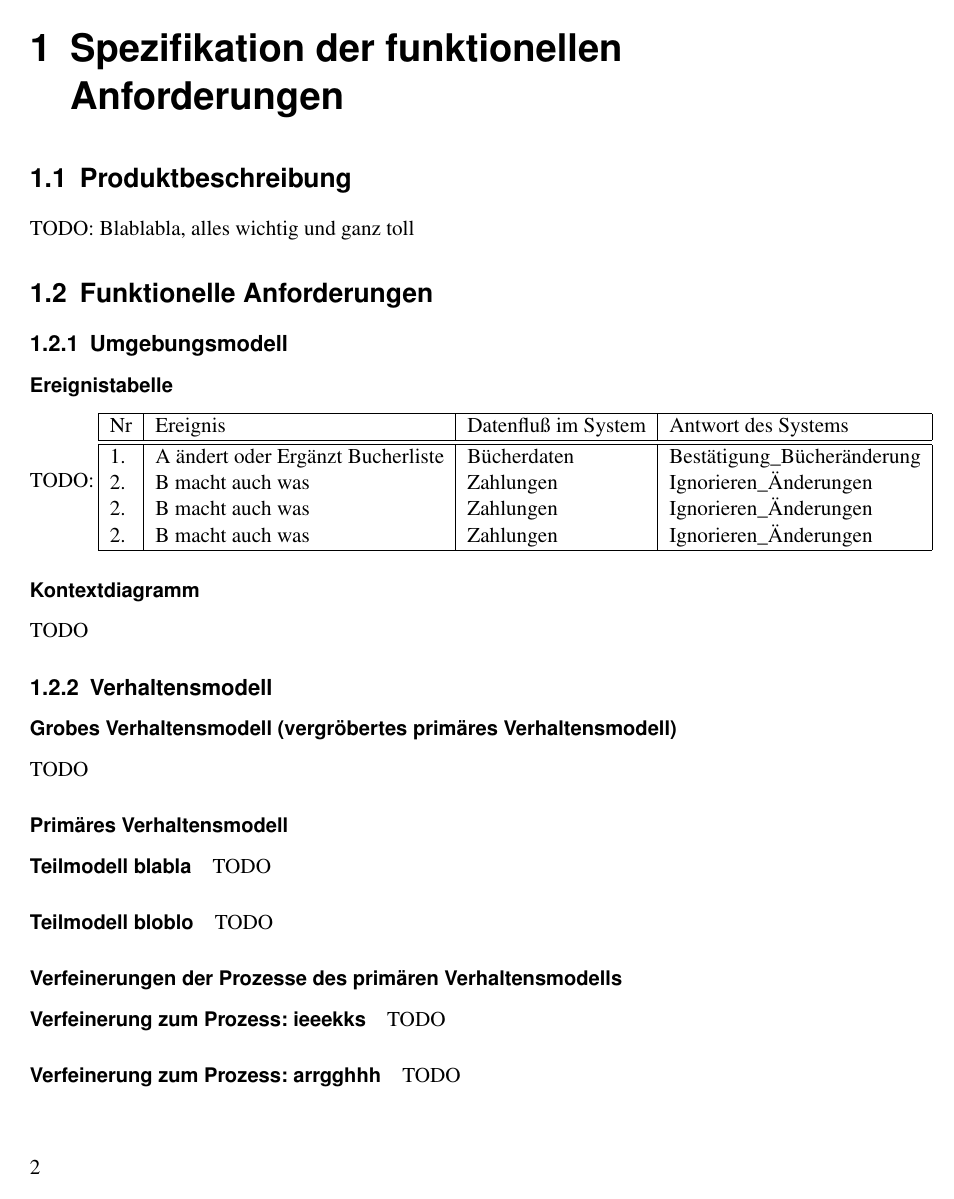
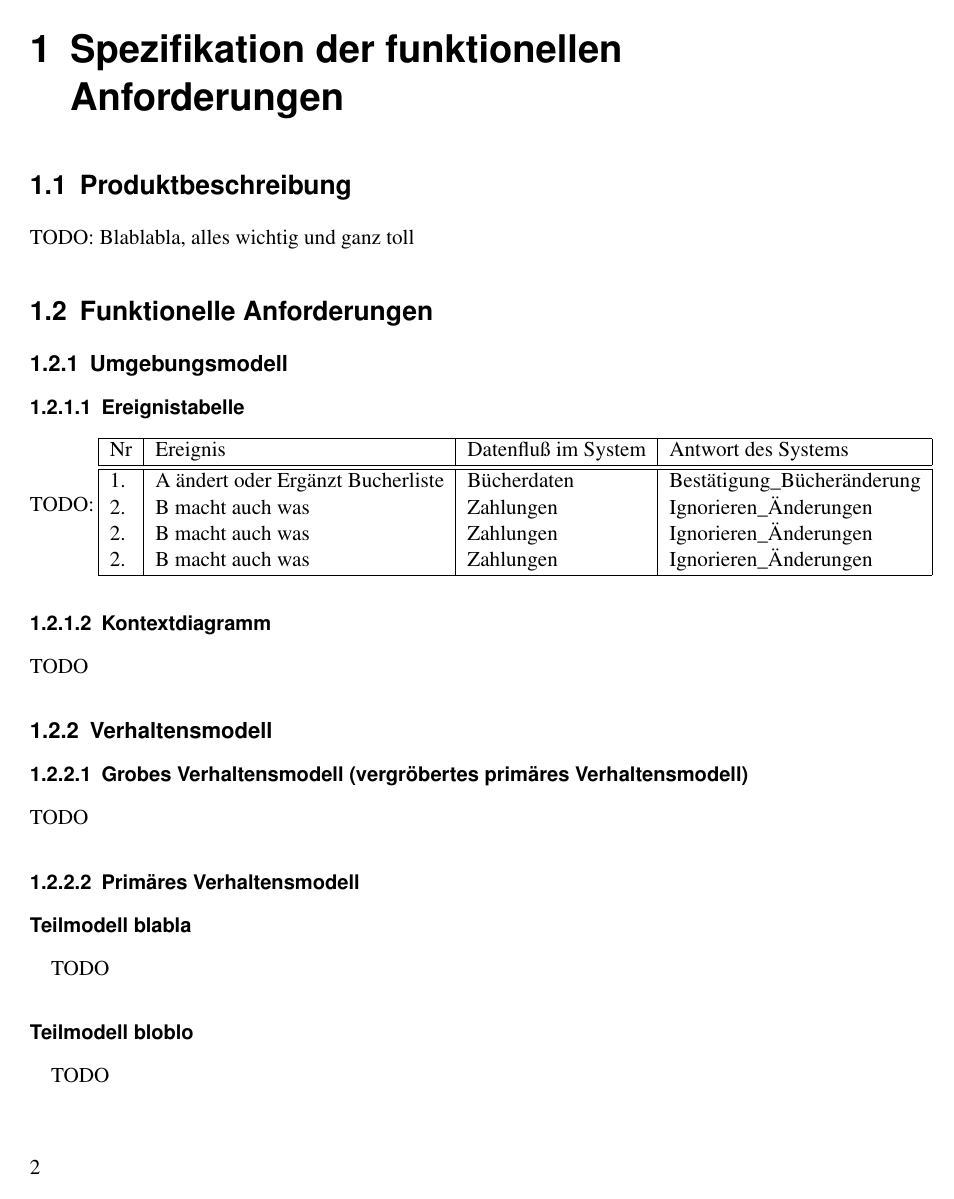
Before and after one commit to BackupTheBerlios/liman-svn, a LaTeX document (trunk/docs/beleg1/teilbeleg1.tex, which reads trunk/docs/beleg1/user.sty): page 4 of 10 before the commit and page 4 of 11 after it. Compiled offline with pdfLaTeX.

Commit message:
added user.sty for own/changed latex commands

```diff
--- a/trunk/docs/beleg1/teilbeleg1.tex
+++ b/trunk/docs/beleg1/teilbeleg1.tex
@@ -5,22 +5,7 @@
 \usepackage[utf8]{inputenc}
 \usepackage[ngerman]{babel}
 \usepackage[T1]{fontenc}
-
-% Hilfsfunktion für Erkennenung der Erzeugung von PDF
-\newif\ifpdf
-\ifx\pdfoutput\undefined
-  \pdffalse
-\else
-  \ifx\pdfoutput\relax
-    \pdffalse
-  \else
-    \ifnum\pdfoutput>0
-      \pdftrue
-    \else
-      \pdffalse
-    \fi
-  \fi
-\fi
+\usepackage{user} % eigene Befehle
 
 \ifpdf
   \usepackage[ps2pdf]{thumbpdf}
--- /dev/null
+++ b/trunk/docs/beleg1/user.sty
@@ -0,0 +1,27 @@
+% Nummer auch vor subsubsection anzeigen
+\setcounter{secnumdepth}{3}
+
+% Zeilenumbruch nach paragraph
+\makeatletter
+\renewcommand{\paragraph}{\@startsection{paragraph}{4}{\z@}
+               {3.25ex \@plus1ex \@minus.2ex} %
+               {1.5ex \@plus .2ex} %
+               {\setlength{\parfillskip}{\z@ \@plus 1fil}%
+               \raggedsection\normalfont\sectfont\nobreak\size@paragraph\nobreak}}
+\makeatother
+
+% Hilfsfunktion für Erkennenung der Erzeugung von PDF
+\newif\ifpdf
+\ifx\pdfoutput\undefined
+  \pdffalse
+\else
+  \ifx\pdfoutput\relax
+    \pdffalse
+  \else
+    \ifnum\pdfoutput>0
+      \pdftrue
+    \else
+      \pdffalse
+    \fi
+  \fi
+\fi
```
